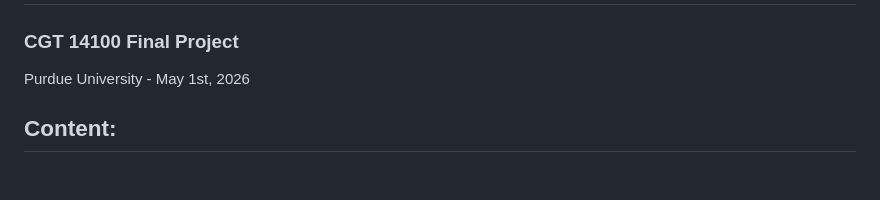
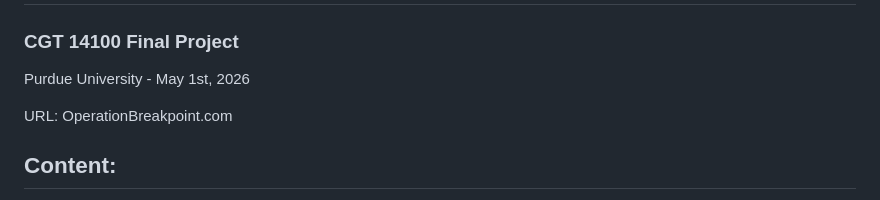
Before and after one commit to Ghosts526/CGT141Project, a Markdown page: README.md, the part around the change. Drawn GitHub-style; blank space fills up the shorter version.

Commit message:
Add project URL to README

```diff
--- a/README.md
+++ b/README.md
@@ -1,6 +1,7 @@
 # Operation Breakpoint
 ### CGT 14100 Final Project
 <p>Purdue University - May 1st, 2026</p>
+<p>URL: OperationBreakpoint.com</p>
 
 ## Content:
 * Game Overview
```
